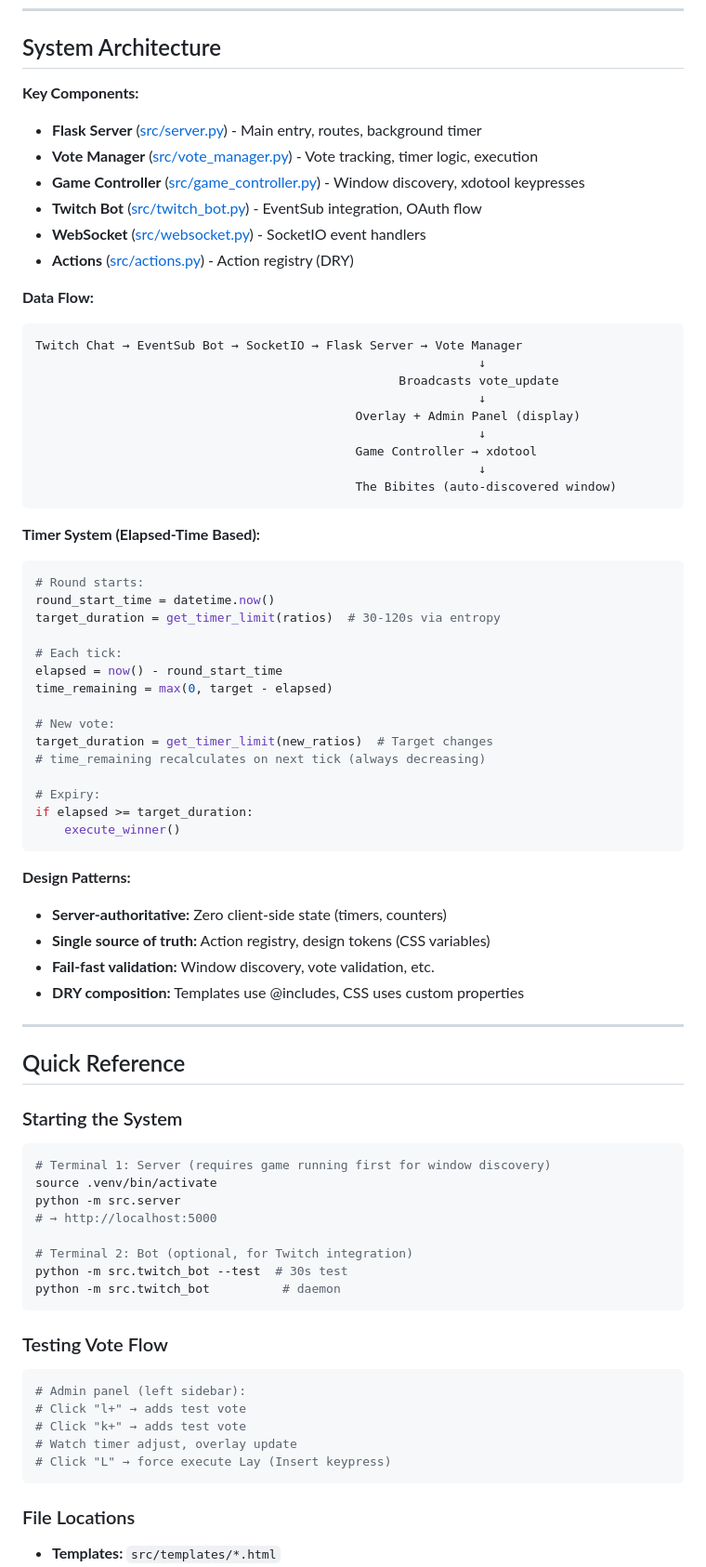
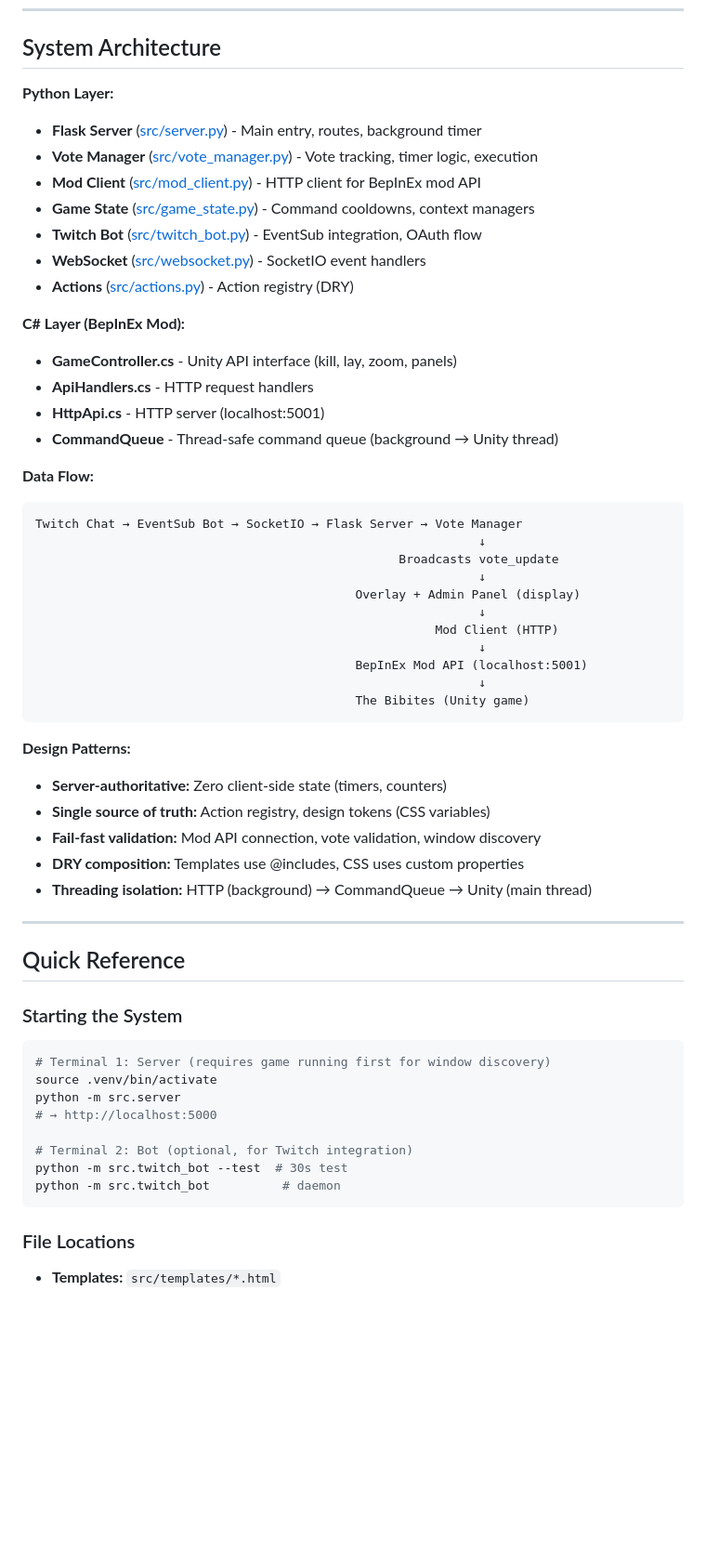
Before and after one commit to ddisisto/selection-protocol, a Markdown page: CLAUDE.md, the part around one of its changes. Shown at 93% size. Rendered like a GitHub page; blank space fills up the shorter version.

````diff
--- a/CLAUDE.md
+++ b/CLAUDE.md
@@ -130,13 +111,20 @@ See @CONTRIBUTING.md for full commit standards and examples.
 
 ## System Architecture
 
-**Key Components:**
+**Python Layer:**
 - **Flask Server** ([src/server.py](src/server.py)) - Main entry, routes, background timer
 - **Vote Manager** ([src/vote_manager.py](src/vote_manager.py)) - Vote tracking, timer logic, execution
-- **Game Controller** ([src/game_controller.py](src/game_controller.py)) - Window discovery, xdotool keypresses
+- **Mod Client** ([src/mod_client.py](src/mod_client.py)) - HTTP client for BepInEx mod API
+- **Game State** ([src/game_state.py](src/game_state.py)) - Command cooldowns, context managers
 - **Twitch Bot** ([src/twitch_bot.py](src/twitch_bot.py)) - EventSub integration, OAuth flow
 - **WebSocket** ([src/websocket.py](src/websocket.py)) - SocketIO event handlers
 - **Actions** ([src/actions.py](src/actions.py)) - Action registry (DRY)
+
+**C# Layer (BepInEx Mod):**
+- **GameController.cs** - Unity API interface (kill, lay, zoom, panels)
+- **ApiHandlers.cs** - HTTP request handlers
+- **HttpApi.cs** - HTTP server (localhost:5001)
+- **CommandQueue** - Thread-safe command queue (background → Unity thread)
 
 **Data Flow:**
 ```
@@ -146,35 +134,19 @@ Twitch Chat → EventSub Bot → SocketIO → Flask Server → Vote Manager
                                                              ↓
                                             Overlay + Admin Panel (display)
                                                              ↓
-                                            Game Controller → xdotool
+                                                       Mod Client (HTTP)
                                                              ↓
-                                            The Bibites (auto-discovered window)
-```
-
-**Timer System (Elapsed-Time Based):**
-```python
-# Round starts:
-round_start_time = datetime.now()
-target_duration = get_timer_limit(ratios)  # 30-120s via entropy
-
-# Each tick:
-elapsed = now() - round_start_time
-time_remaining = max(0, target - elapsed)
-
-# New vote:
-target_duration = get_timer_limit(new_ratios)  # Target changes
-# time_remaining recalculates on next tick (always decreasing)
-
-# Expiry:
-if elapsed >= target_duration:
-    execute_winner()
+                                            BepInEx Mod API (localhost:5001)
+                                                             ↓
+                                            The Bibites (Unity game)
 ```
 
 **Design Patterns:**
 - **Server-authoritative:** Zero client-side state (timers, counters)
 - **Single source of truth:** Action registry, design tokens (CSS variables)
-- **Fail-fast validation:** Window discovery, vote validation, etc.
+- **Fail-fast validation:** Mod API connection, vote validation, window discovery
 - **DRY composition:** Templates use @includes, CSS uses custom properties
+- **Threading isolation:** HTTP (background) → CommandQueue → Unity (main thread)
 
 ---
 
@@ -190,15 +162,6 @@ python -m src.server
 # Terminal 2: Bot (optional, for Twitch integration)
 python -m src.twitch_bot --test  # 30s test
 python -m src.twitch_bot          # daemon
-```
-
-### Testing Vote Flow
-```bash
-# Admin panel (left sidebar):
-# Click "l+" → adds test vote
-# Click "k+" → adds test vote
-# Watch timer adjust, overlay update
-# Click "L" → force execute Lay (Insert keypress)
 ```
 
 ### File Locations
````
Also changed, not shown: other parts of CLAUDE.md (+6 -25 lines), docs/AGENT_WORKFLOW.md (added, +383 -0 lines).
